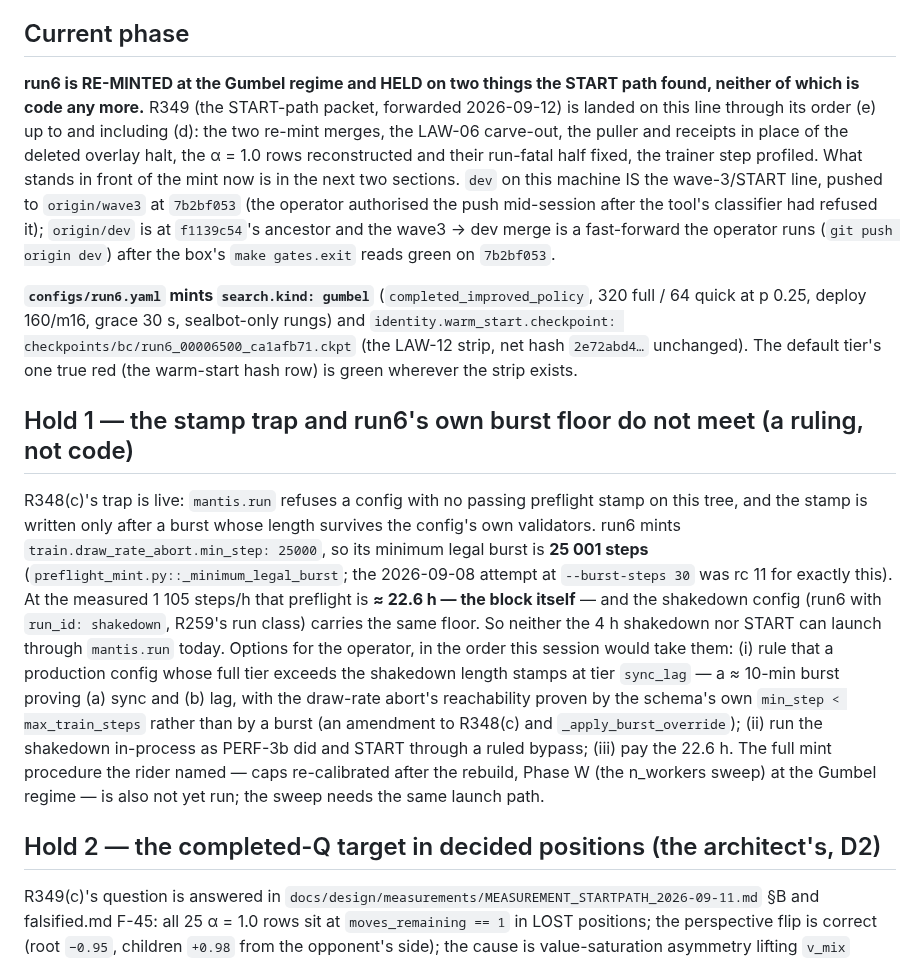
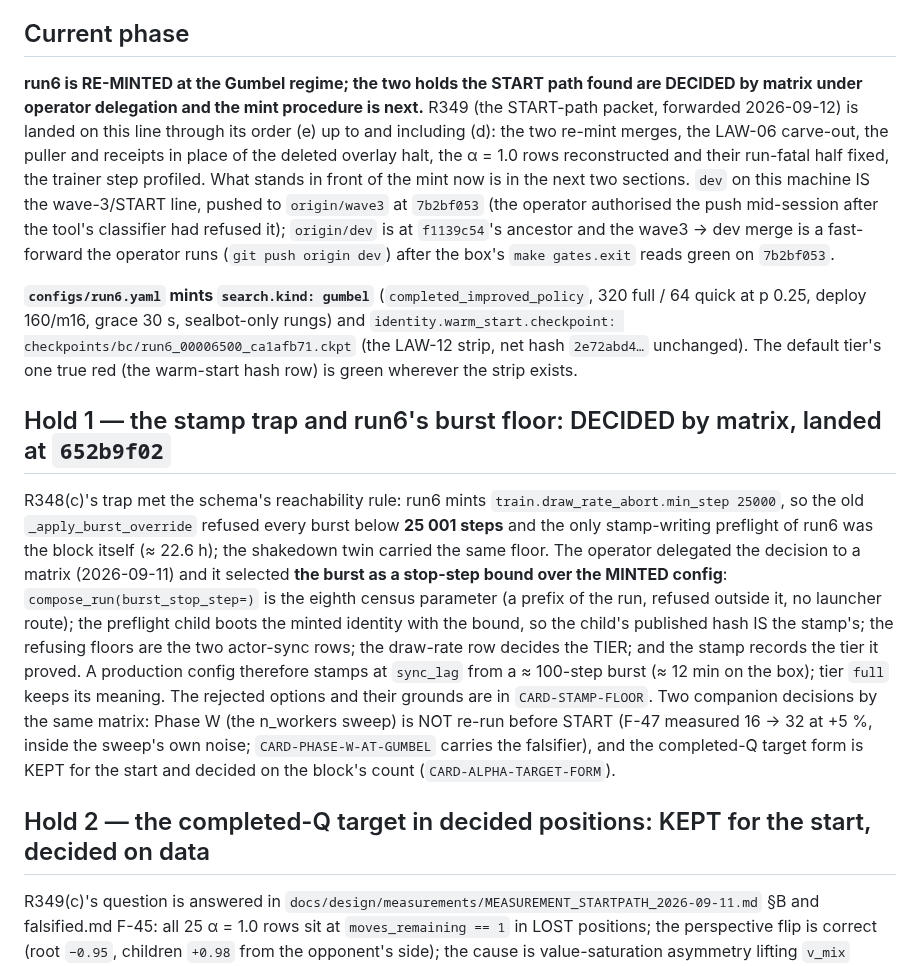
Before and after one commit to TimmyBurn2/hexo-mantis, a Markdown page: docs/governance/STATE.md, the part around the change. Rendered like a GitHub page.

Commit message:
docs(governance): STATE.md and CARDS carry the three matrix decisions - the stamp floor (a stop-step bound over the minted config), Phase W not re-run before START, the completed-Q target kept for the start and decided on the block's count

```diff
--- a/docs/governance/STATE.md
+++ b/docs/governance/STATE.md
@@ -6,8 +6,8 @@ the tree won and the disagreement is recorded in the last section.
 
 ## Current phase
 
-**run6 is RE-MINTED at the Gumbel regime and HELD on two things the START path found, neither
-of which is code any more.** R349 (the START-path packet, forwarded 2026-09-12) is landed on this
+**run6 is RE-MINTED at the Gumbel regime; the two holds the START path found are DECIDED by
+matrix under operator delegation and the mint procedure is next.** R349 (the START-path packet, forwarded 2026-09-12) is landed on this
 line through its order (e) up to and including (d): the two re-mint merges, the LAW-06 carve-out,
 the puller and receipts in place of the deleted overlay halt, the α = 1.0 rows reconstructed and
 their run-fatal half fixed, the trainer step profiled. What stands in front of the mint now is in
@@ -22,25 +22,24 @@ quick at p 0.25, deploy 160/m16, grace 30 s, sealbot-only rungs) and
 net hash `2e72abd4…` unchanged). The default tier's one true red (the warm-start hash row) is
 green wherever the strip exists.
 
-## Hold 1 — the stamp trap and run6's own burst floor do not meet (a ruling, not code)
+## Hold 1 — the stamp trap and run6's burst floor: DECIDED by matrix, landed at `652b9f02`
 
-R348(c)'s trap is live: `mantis.run` refuses a config with no passing preflight stamp on this
-tree, and the stamp is written only after a burst whose length survives the config's own
-validators. run6 mints `train.draw_rate_abort.min_step: 25000`, so its minimum legal burst is
-**25 001 steps** (`preflight_mint.py::_minimum_legal_burst`; the 2026-09-08 attempt at
-`--burst-steps 30` was rc 11 for exactly this). At the measured 1 105 steps/h that preflight
-is **≈ 22.6 h — the block itself** — and the shakedown config (run6 with `run_id: shakedown`,
-R259's run class) carries the same floor. So neither the 4 h shakedown nor START can launch
-through `mantis.run` today. Options for the operator, in the order this session would take
-them: (i) rule that a production config whose full tier exceeds the shakedown length stamps at
-tier `sync_lag` — a ≈ 10-min burst proving (a) sync and (b) lag, with the draw-rate abort's
-reachability proven by the schema's own `min_step < max_train_steps` rather than by a burst
-(an amendment to R348(c) and `_apply_burst_override`); (ii) run the shakedown in-process as
-PERF-3b did and START through a ruled bypass; (iii) pay the 22.6 h. The full mint procedure the
-rider named — caps re-calibrated after the rebuild, Phase W (the n_workers sweep) at the Gumbel
-regime — is also not yet run; the sweep needs the same launch path.
+R348(c)'s trap met the schema's reachability rule: run6 mints `train.draw_rate_abort.min_step
+25000`, so the old `_apply_burst_override` refused every burst below **25 001 steps** and the
+only stamp-writing preflight of run6 was the block itself (≈ 22.6 h); the shakedown twin carried
+the same floor. The operator delegated the decision to a matrix (2026-09-11) and it selected
+**the burst as a stop-step bound over the MINTED config**: `compose_run(burst_stop_step=)` is
+the eighth census parameter (a prefix of the run, refused outside it, no launcher route); the
+preflight child boots the minted identity with the bound, so the child's published hash IS the
+stamp's; the refusing floors are the two actor-sync rows; the draw-rate row decides the TIER; and
+the stamp records the tier it proved. A production config therefore stamps at `sync_lag` from a
+≈ 100-step burst (≈ 12 min on the box); tier `full` keeps its meaning. The rejected options and
+their grounds are in `CARD-STAMP-FLOOR`. Two companion decisions by the same matrix: Phase W (the
+n_workers sweep) is NOT re-run before START (F-47 measured 16 → 32 at +5 %, inside the sweep's
+own noise; `CARD-PHASE-W-AT-GUMBEL` carries the falsifier), and the completed-Q target form is
+KEPT for the start and decided on the block's count (`CARD-ALPHA-TARGET-FORM`).
 
-## Hold 2 — the completed-Q target in decided positions (the architect's, D2)
+## Hold 2 — the completed-Q target in decided positions: KEPT for the start, decided on data
 
 R349(c)'s question is answered in `docs/design/measurements/MEASUREMENT_STARTPATH_2026-09-11.md`
 §B and falsified.md F-45: all 25 α = 1.0 rows sit at `moves_remaining == 1` in LOST positions;
```
